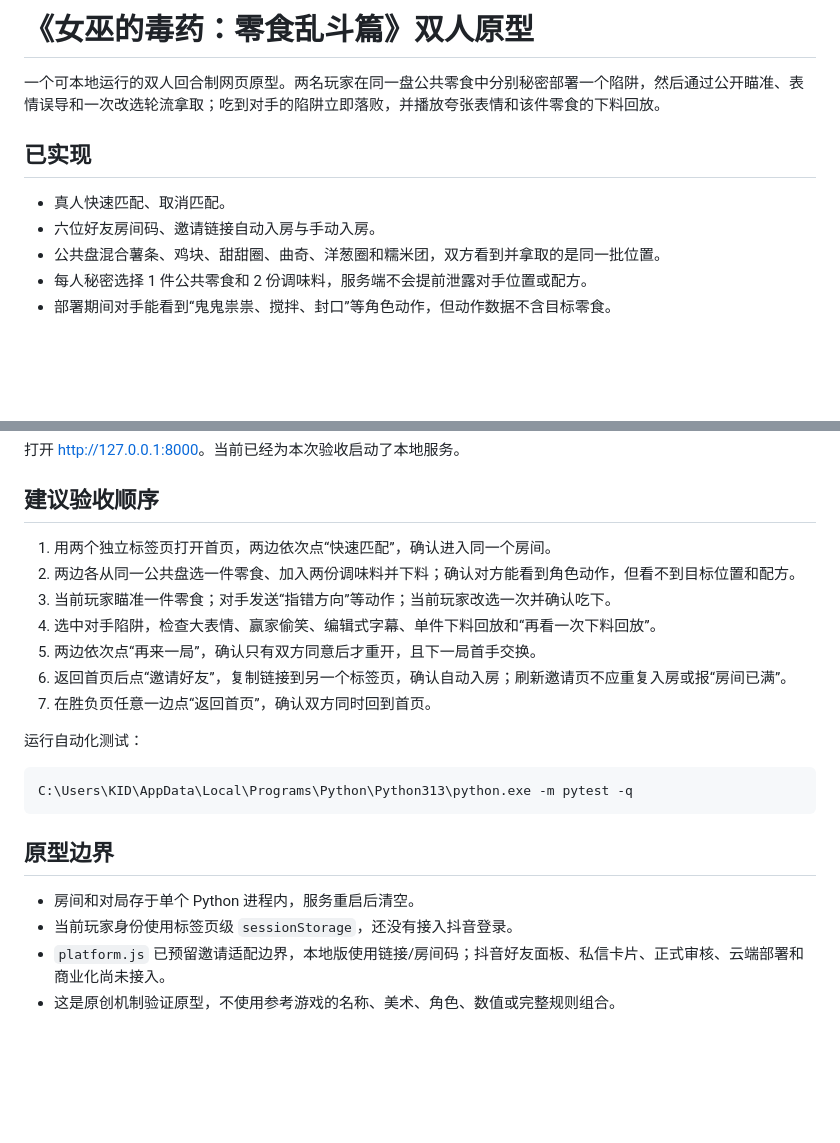
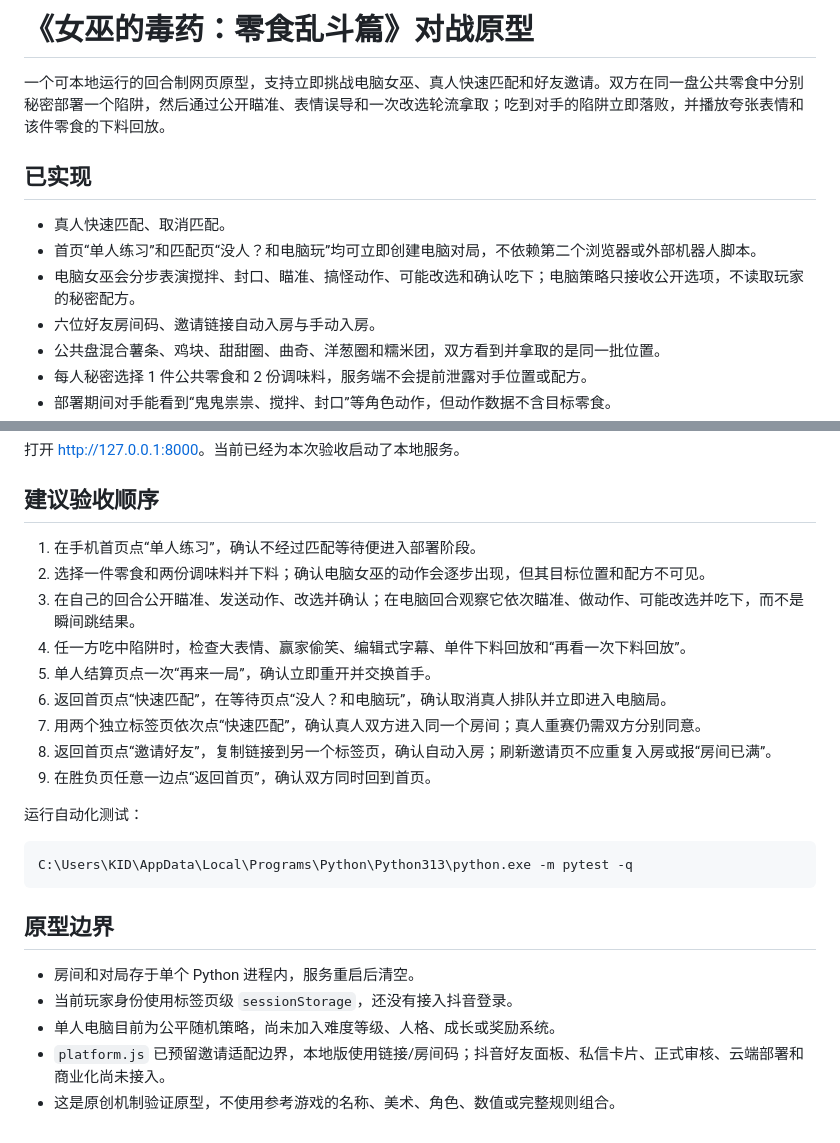
Before and after one commit to KIDCadillac/threejs_burger, a Markdown page: README.md, 2 parts joined by grey strips. GitHub-like rendering; blank space fills up the shorter version.

Commit message:
docs: add single player playtest guide

```diff
--- a/README.md
+++ b/README.md
@@ -1,10 +1,12 @@
-# 《女巫的毒药：零食乱斗篇》双人原型
+# 《女巫的毒药：零食乱斗篇》对战原型
 
-一个可本地运行的双人回合制网页原型。两名玩家在同一盘公共零食中分别秘密部署一个陷阱，然后通过公开瞄准、表情误导和一次改选轮流拿取；吃到对手的陷阱立即落败，并播放夸张表情和该件零食的下料回放。
+一个可本地运行的回合制网页原型，支持立即挑战电脑女巫、真人快速匹配和好友邀请。双方在同一盘公共零食中分别秘密部署一个陷阱，然后通过公开瞄准、表情误导和一次改选轮流拿取；吃到对手的陷阱立即落败，并播放夸张表情和该件零食的下料回放。
 
 ## 已实现
 
 - 真人快速匹配、取消匹配。
+- 首页“单人练习”和匹配页“没人？和电脑玩”均可立即创建电脑对局，不依赖第二个浏览器或外部机器人脚本。
+- 电脑女巫会分步表演搅拌、封口、瞄准、搞怪动作、可能改选和确认吃下；电脑策略只接收公开选项，不读取玩家的秘密配方。
 - 六位好友房间码、邀请链接自动入房与手动入房。
 - 公共盘混合薯条、鸡块、甜甜圈、曲奇、洋葱圈和糯米团，双方看到并拿取的是同一批位置。
 - 每人秘密选择 1 件公共零食和 2 份调味料，服务端不会提前泄露对手位置或配方。
@@ -30,13 +32,15 @@ C:\Users\KID\AppData\Local\Programs\Python\Python313\python.exe -m uvicorn app.m
 
 ## 建议验收顺序
 
-1. 用两个独立标签页打开首页，两边依次点“快速匹配”，确认进入同一个房间。
-2. 两边各从同一公共盘选一件零食、加入两份调味料并下料；确认对方能看到角色动作，但看不到目标位置和配方。
-3. 当前玩家瞄准一件零食；对手发送“指错方向”等动作；当前玩家改选一次并确认吃下。
-4. 选中对手陷阱，检查大表情、赢家偷笑、编辑式字幕、单件下料回放和“再看一次下料回放”。
-5. 两边依次点“再来一局”，确认只有双方同意后才重开，且下一局首手交换。
-6. 返回首页后点“邀请好友”，复制链接到另一个标签页，确认自动入房；刷新邀请页不应重复入房或报“房间已满”。
-7. 在胜负页任意一边点“返回首页”，确认双方同时回到首页。
+1. 在手机首页点“单人练习”，确认不经过匹配等待便进入部署阶段。
+2. 选择一件零食和两份调味料并下料；确认电脑女巫的动作会逐步出现，但其目标位置和配方不可见。
+3. 在自己的回合公开瞄准、发送动作、改选并确认；在电脑回合观察它依次瞄准、做动作、可能改选并吃下，而不是瞬间跳结果。
+4. 任一方吃中陷阱时，检查大表情、赢家偷笑、编辑式字幕、单件下料回放和“再看一次下料回放”。
+5. 单人结算页点一次“再来一局”，确认立即重开并交换首手。
+6. 返回首页点“快速匹配”，在等待页点“没人？和电脑玩”，确认取消真人排队并立即进入电脑局。
+7. 用两个独立标签页依次点“快速匹配”，确认真人双方进入同一个房间；真人重赛仍需双方分别同意。
+8. 返回首页点“邀请好友”，复制链接到另一个标签页，确认自动入房；刷新邀请页不应重复入房或报“房间已满”。
+9. 在胜负页任意一边点“返回首页”，确认双方同时回到首页。
 
 运行自动化测试：
 
@@ -48,5 +52,6 @@ C:\Users\KID\AppData\Local\Programs\Python\Python313\python.exe -m pytest -q
 
 - 房间和对局存于单个 Python 进程内，服务重启后清空。
 - 当前玩家身份使用标签页级 `sessionStorage`，还没有接入抖音登录。
+- 单人电脑目前为公平随机策略，尚未加入难度等级、人格、成长或奖励系统。
 - `platform.js` 已预留邀请适配边界，本地版使用链接/房间码；抖音好友面板、私信卡片、正式审核、云端部署和商业化尚未接入。
 - 这是原创机制验证原型，不使用参考游戏的名称、美术、角色、数值或完整规则组合。
```
